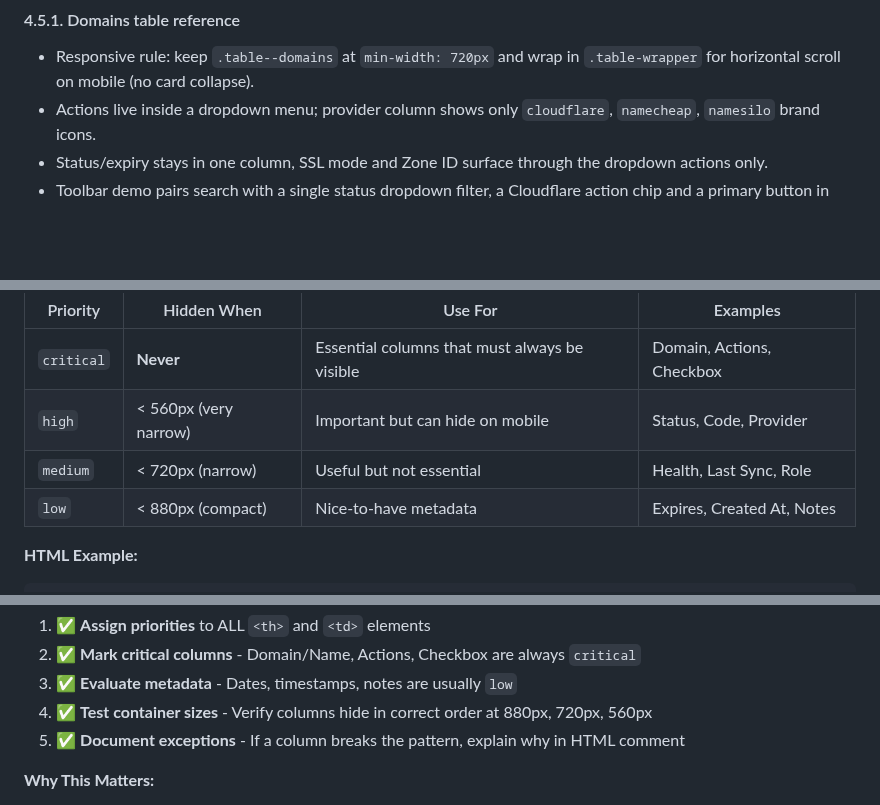
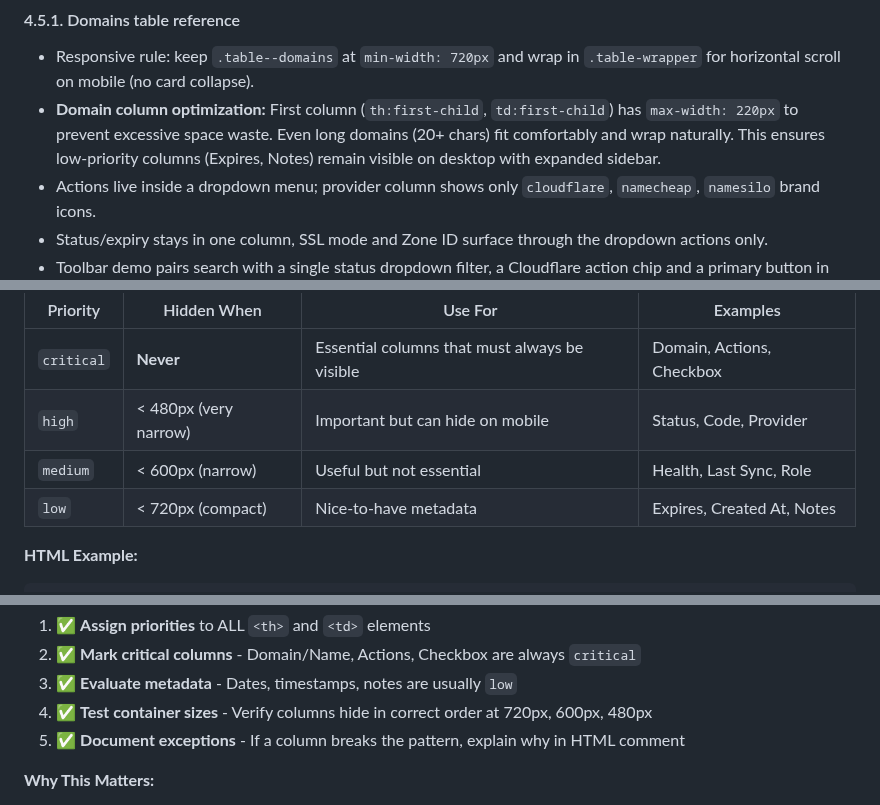
Before and after one commit to admin310st/301-ui, a Markdown page: docs/StyleGuide.md, 3 parts joined by grey strips. Drawn GitHub-style; blank space fills up the shorter version.

Commit message:
Update StyleGuide with optimized table breakpoints
- Updated table column priority breakpoints:
  * low: 880px → 720px
  * medium: 720px → 600px
  * high: 560px → 480px
- Documented Domain column max-width optimization (220px)
- Updated test container size checklist

These changes ensure Expires and other low-priority columns are
visible on desktop with expanded sidebar while preventing Domain
column from wasting horizontal space.

```diff
--- a/docs/StyleGuide.md
+++ b/docs/StyleGuide.md
@@ -1268,6 +1268,7 @@ if (menu) menu.classList.remove('dropdown__menu--up');
 #### 4.5.1. Domains table reference
 
 * Responsive rule: keep `.table--domains` at `min-width: 720px` and wrap in `.table-wrapper` for horizontal scroll on mobile (no card collapse).
+* **Domain column optimization:** First column (`th:first-child`, `td:first-child`) has `max-width: 220px` to prevent excessive space waste. Even long domains (20+ chars) fit comfortably and wrap naturally. This ensures low-priority columns (Expires, Notes) remain visible on desktop with expanded sidebar.
 * Actions live inside a dropdown menu; provider column shows only `cloudflare`, `namecheap`, `namesilo` brand icons.
 * Status/expiry stays in one column, SSL mode and Zone ID surface through the dropdown actions only.
 * Toolbar demo pairs search with a single status dropdown filter, a Cloudflare action chip and a primary button in the same controls row.
@@ -1582,9 +1583,9 @@ All table columns MUST have a `data-priority` attribute to control progressive h
 | Priority | Hidden When | Use For | Examples |
 |----------|-------------|---------|----------|
 | `critical` | **Never** | Essential columns that must always be visible | Domain, Actions, Checkbox |
-| `high` | < 560px (very narrow) | Important but can hide on mobile | Status, Code, Provider |
-| `medium` | < 720px (narrow) | Useful but not essential | Health, Last Sync, Role |
-| `low` | < 880px (compact) | Nice-to-have metadata | Expires, Created At, Notes |
+| `high` | < 480px (very narrow) | Important but can hide on mobile | Status, Code, Provider |
+| `medium` | < 600px (narrow) | Useful but not essential | Health, Last Sync, Role |
+| `low` | < 720px (compact) | Nice-to-have metadata | Expires, Created At, Notes |
 
 **HTML Example:**
 
@@ -1622,7 +1623,7 @@ When creating a new table, always:
 1. ✅ **Assign priorities** to ALL `<th>` and `<td>` elements
 2. ✅ **Mark critical columns** - Domain/Name, Actions, Checkbox are always `critical`
 3. ✅ **Evaluate metadata** - Dates, timestamps, notes are usually `low`
-4. ✅ **Test container sizes** - Verify columns hide in correct order at 880px, 720px, 560px
+4. ✅ **Test container sizes** - Verify columns hide in correct order at 720px, 600px, 480px
 5. ✅ **Document exceptions** - If a column breaks the pattern, explain why in HTML comment
 
 **Why This Matters:**
```
